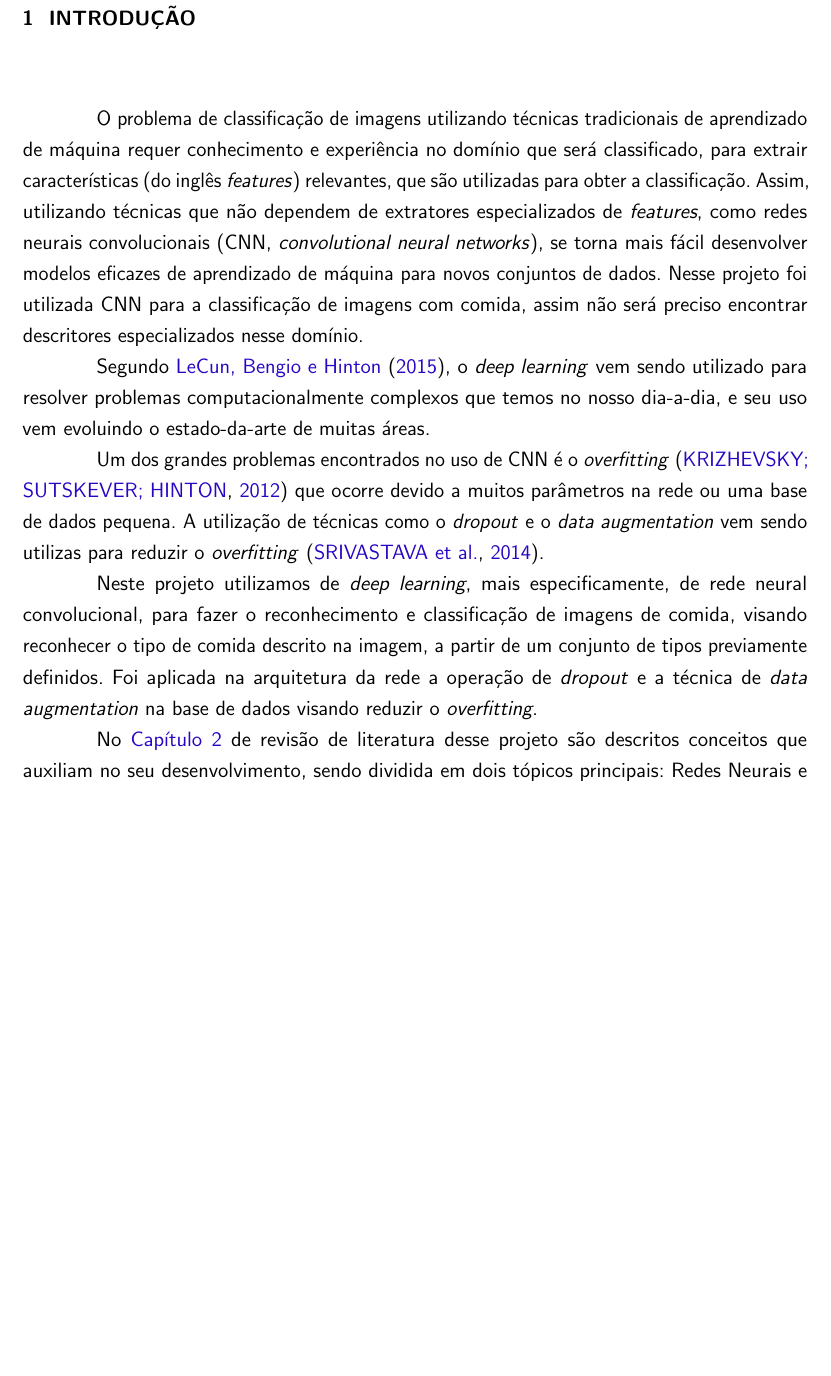
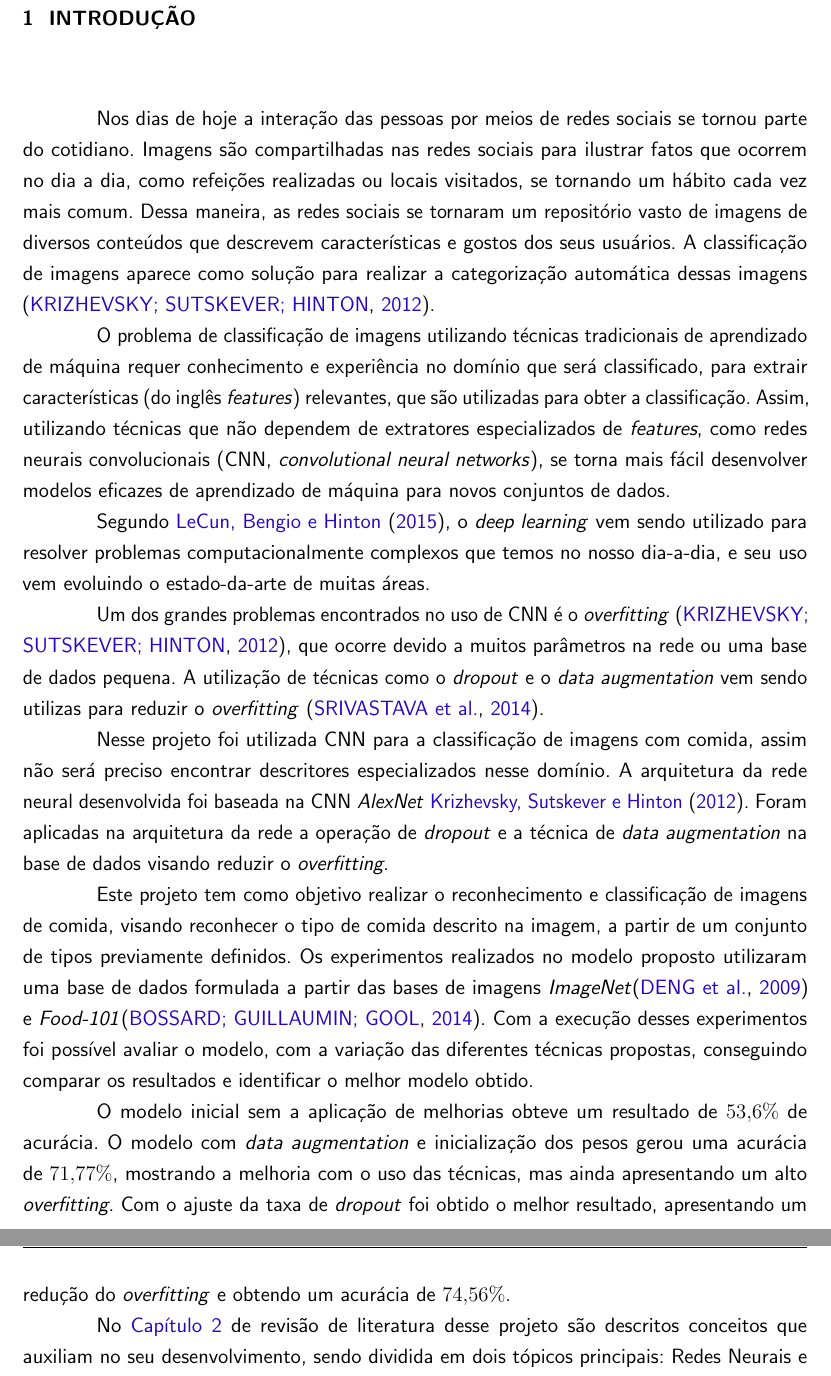
Before and after one commit to rafaelMangolin/monografia-tcc, a LaTeX thesis (utfpr-tcc.tex, which reads estrutura/textuais/introducao.tex): part of page 11 of 38 before the commit and two parts of pages 11 and 12 of 39 after it, the two joined at a grey line, cut so that both start at the same text, the shorter picture padded with empty space. The pictures show the PDF file utfpr-tcc.pdf that the author committed with the source.

Commit message:
Finalizado a introdução

```diff
--- a/estrutura/textuais/introducao.tex
+++ b/estrutura/textuais/introducao.tex
@@ -2,10 +2,23 @@
 
 \chapter{INTRODUÇÃO}
 \label{chap:introducao}
-O problema de classificação de imagens utilizando técnicas tradicionais de aprendizado de máquina requer conhecimento e experiência no domínio que será classificado, para extrair características (do inglês \textit{features}) relevantes, que são utilizadas para obter a classificação. Assim, utilizando técnicas que não dependem de extratores especializados de \textit{features}, como redes neurais convolucionais (CNN, \textit{convolutional neural networks}), se torna mais fácil desenvolver modelos eficazes de aprendizado de máquina para novos conjuntos de dados. Nesse projeto foi utilizada CNN para a classificação de imagens com comida, assim não será preciso encontrar descritores especializados nesse domínio.
+Nos dias de hoje a interação das pessoas por meios de redes sociais se tornou parte do cotidiano.
+Imagens são compartilhadas nas redes sociais para ilustrar fatos que ocorrem no dia a dia, como refeições realizadas ou locais visitados, se tornando um hábito cada vez mais comum. Dessa maneira, as redes sociais se tornaram um repositório vasto de imagens de diversos conteúdos que descrevem características e gostos dos seus usuários. A classificação de imagens aparece como solução para realizar a categorização automática dessas imagens \cite{imaginetArticle}.
+
+\par O problema de classificação de imagens utilizando técnicas tradicionais de aprendizado de máquina requer conhecimento e experiência no domínio que será classificado, para extrair características (do inglês \textit{features}) relevantes, que são utilizadas para obter a classificação. Assim, utilizando técnicas que não dependem de extratores especializados de \textit{features}, como redes neurais convolucionais (CNN, \textit{convolutional neural networks}), se torna mais fácil desenvolver modelos eficazes de aprendizado de máquina para novos conjuntos de dados.
+
 \par Segundo \citeonline{lecun2015deep}, o \textit{deep learning} vem sendo utilizado para resolver problemas computacionalmente complexos que temos no nosso dia-a-dia, e seu uso vem evoluindo o estado-da-arte de muitas áreas.
-\par Um dos grandes problemas encontrados no uso de CNN é o \textit{overfitting} \cite{imaginetArticle} que ocorre devido a muitos parâmetros na rede ou uma base de dados pequena. A utilização de técnicas como o \textit{dropout} e o \textit{data augmentation} vem sendo utilizas para reduzir o \textit{overfitting} \cite{srivastava2014dropout}.
 
-\par Neste projeto utilizamos de \textit{deep learning}, mais especificamente, de rede neural convolucional, para fazer o reconhecimento e classificação de imagens de comida, visando reconhecer o tipo de comida descrito na imagem, a partir de um conjunto de tipos previamente definidos. Foi aplicada na arquitetura da rede a operação de \textit{dropout} e a técnica de \textit{data augmentation} na base de dados visando reduzir o \textit{overfitting}.
+\par Um dos grandes problemas encontrados no uso de CNN é o \textit{overfitting} \cite{imaginetArticle}, que ocorre devido a muitos parâmetros na rede ou uma base de dados pequena. A utilização de técnicas como o \textit{dropout} e o \textit{data augmentation} vem sendo utilizas para reduzir o \textit{overfitting} \cite{srivastava2014dropout}.
+
+\par Neste projeto foi utilizada CNN para a classificação de imagens com comida, assim não será preciso encontrar descritores especializados nesse domínio. A arquitetura da rede neural desenvolvida foi baseada na CNN \textit{AlexNet} \citeonline{imaginetArticle}. Foram aplicadas na arquitetura da rede a operação de \textit{dropout} e a técnica de \textit{data augmentation} na base de dados visando reduzir o \textit{overfitting}.
+
+
+\par Este projeto tem como objetivo realizar o reconhecimento e classificação de imagens de comida, visando reconhecer o tipo de comida descrito na imagem, a partir de um conjunto de tipos previamente definidos. Os experimentos realizados no modelo proposto utilizaram uma base de dados formulada a partir das bases de imagens \textit{ImageNet}\cite{deng2009imagenet} e \textit{Food-101}\cite{bossard14}. Com a execução desses experimentos foi possível avaliar o modelo, com a variação das diferentes técnicas propostas, conseguindo comparar os resultados e identificar o melhor modelo obtido.
+
+\par O modelo inicial da rede neural sem a aplicação de melhorias obteve um resultado de $53,6\%$ de acurácia. O modelo com \textit{data augmentation} e inicialização dos pesos gerou uma acurácia de $71,77\%$, mostrando a melhoria com o uso das técnicas, mas ainda apresentando um alto \textit{overfitting}. Com o ajuste da taxa de \textit{dropout} foi obtido o melhor resultado, apresentando um redução do \textit{overfitting} e obtendo um acurácia de $ 74,56\%$.
+
+%\par Neste projeto utilizamos de \textit{deep learning}, mais especificamente, de rede neural convolucional, para fazer o reconhecimento e classificação de imagens de comida, visando reconhecer o tipo de comida descrito na imagem, a partir de um conjunto de tipos previamente definidos. Foi aplicada na arquitetura da rede a operação de \textit{dropout} e a técnica de \textit{data augmentation} na base de dados visando reduzir o \textit{overfitting}.
+
 \par No \autoref{chap:fundamentacaoTeorica} de revisão de literatura desse projeto são descritos conceitos que auxiliam no seu desenvolvimento, sendo dividida em dois tópicos principais: Redes Neurais e \textit{Deep learning}. O \autoref{chap:metodologia} de metodologia descreve como foi estruturado o projeto, e as etapas utilizadas na sua aplicação, composta por três tópicos principais: a definição e organização da base de dados; a arquitetura da rede neural proposta; e técnicas para melhorar o poder de classificação da rede neural.
 \par O \autoref{chap:resultados} de resultados apresenta os valores obtidos com os experimentos realizados, contendo uma comparação entre os resultados e avaliando as melhorias obtidas conforme as técnicas eram adicionadas ao modelo. A melhora na acurácia e a redução do \textit{overfitting} são pontos discutidos. No \autoref{chap:conclusao} de conclusão é apresentada uma síntese sobre o modelo e os resultados obtidos, também é proposta atividades para a continuação deste trabalho.
```
Also changed, not shown: utfpr-tcc.pdf.
